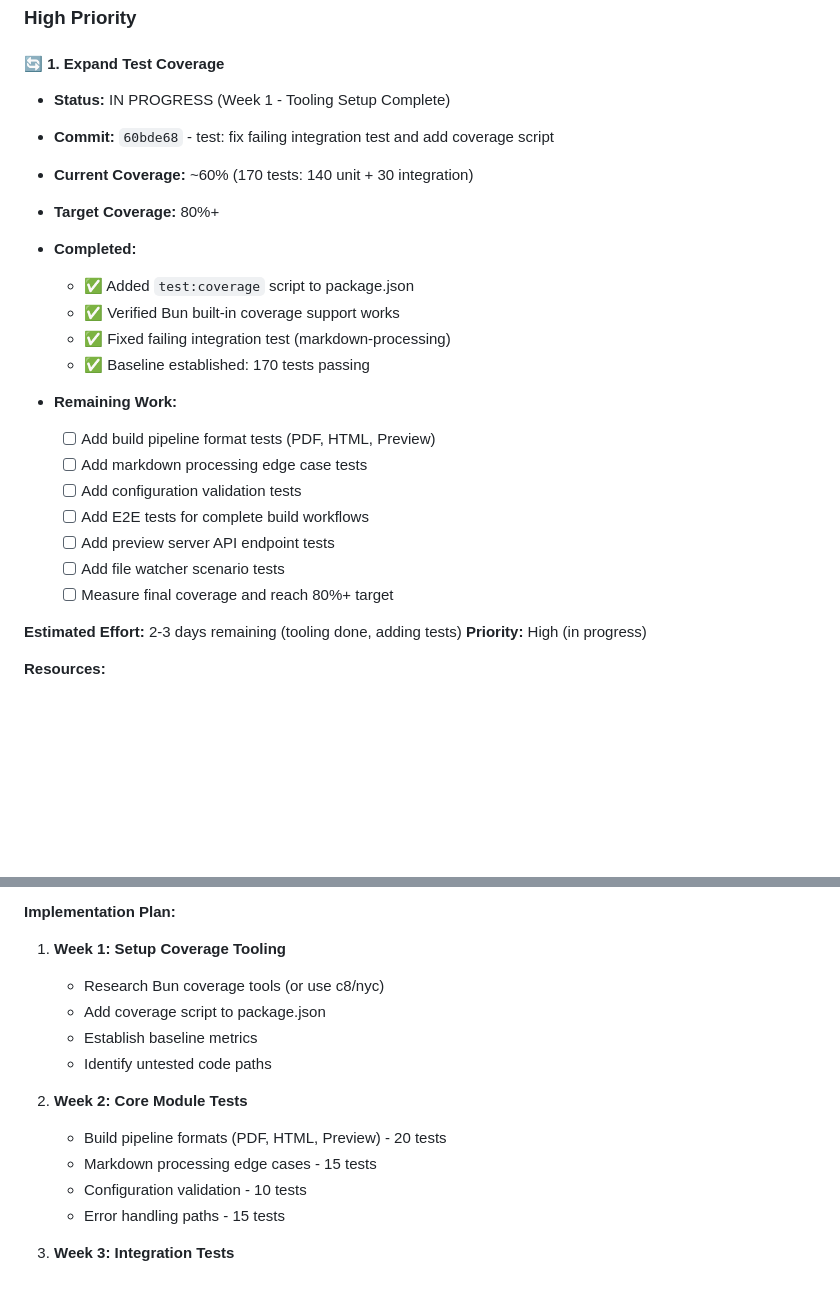
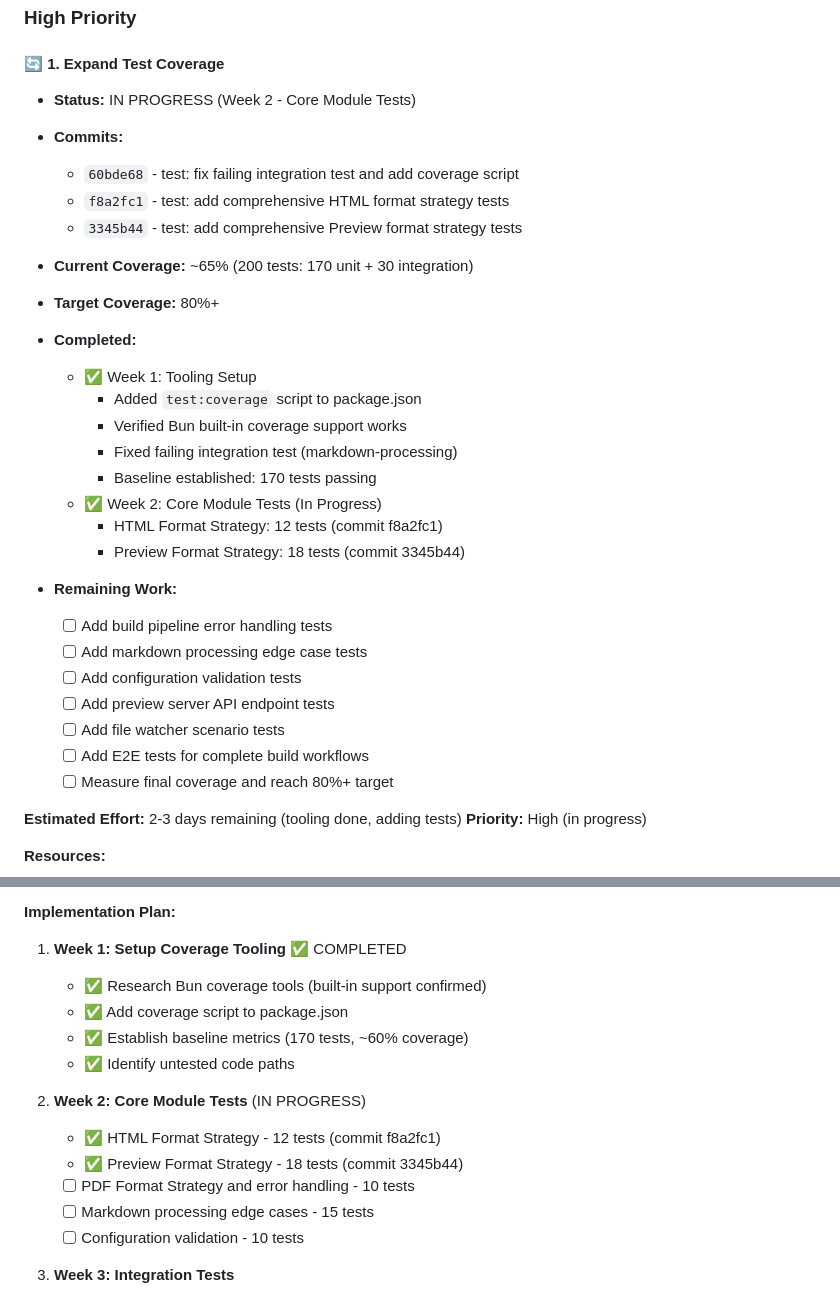
Before and after one commit to itlackey/pagedmd, a Markdown page: STATUS.md, 2 parts joined by grey strips. Rendered like a GitHub page; blank space fills up the shorter version.

Commit message:
docs(status): update STATUS.md with Preview format test progress

```diff
--- a/STATUS.md
+++ b/STATUS.md
@@ -167,23 +167,30 @@ This document tracks the implementation status of all items identified in the co
 ### High Priority
 
 #### 🔄 1. Expand Test Coverage
-- **Status:** IN PROGRESS (Week 1 - Tooling Setup Complete)
-- **Commit:** `60bde68` - test: fix failing integration test and add coverage script
-- **Current Coverage:** ~60% (170 tests: 140 unit + 30 integration)
+- **Status:** IN PROGRESS (Week 2 - Core Module Tests)
+- **Commits:**
+  - `60bde68` - test: fix failing integration test and add coverage script
+  - `f8a2fc1` - test: add comprehensive HTML format strategy tests
+  - `3345b44` - test: add comprehensive Preview format strategy tests
+- **Current Coverage:** ~65% (200 tests: 170 unit + 30 integration)
 - **Target Coverage:** 80%+
 - **Completed:**
-  - ✅ Added `test:coverage` script to package.json
-  - ✅ Verified Bun built-in coverage support works
-  - ✅ Fixed failing integration test (markdown-processing)
-  - ✅ Baseline established: 170 tests passing
+  - ✅ Week 1: Tooling Setup
+    - Added `test:coverage` script to package.json
+    - Verified Bun built-in coverage support works
+    - Fixed failing integration test (markdown-processing)
+    - Baseline established: 170 tests passing
+  - ✅ Week 2: Core Module Tests (In Progress)
+    - HTML Format Strategy: 12 tests (commit f8a2fc1)
+    - Preview Format Strategy: 18 tests (commit 3345b44)
 
 - **Remaining Work:**
-  - [ ] Add build pipeline format tests (PDF, HTML, Preview)
+  - [ ] Add build pipeline error handling tests
   - [ ] Add markdown processing edge case tests
   - [ ] Add configuration validation tests
-  - [ ] Add E2E tests for complete build workflows
   - [ ] Add preview server API endpoint tests
   - [ ] Add file watcher scenario tests
+  - [ ] Add E2E tests for complete build workflows
   - [ ] Measure final coverage and reach 80%+ target
 
 **Estimated Effort:** 2-3 days remaining (tooling done, adding tests)
@@ -202,17 +209,18 @@ This document tracks the implementation status of all items identified in the co
 - [ ] Tests run in <30 seconds
 
 **Implementation Plan:**
-1. **Week 1: Setup Coverage Tooling**
-   - Research Bun coverage tools (or use c8/nyc)
-   - Add coverage script to package.json
-   - Establish baseline metrics
-   - Identify untested code paths
+1. **Week 1: Setup Coverage Tooling** ✅ COMPLETED
+   - ✅ Research Bun coverage tools (built-in support confirmed)
+   - ✅ Add coverage script to package.json
+   - ✅ Establish baseline metrics (170 tests, ~60% coverage)
+   - ✅ Identify untested code paths
 
-2. **Week 2: Core Module Tests**
-   - Build pipeline formats (PDF, HTML, Preview) - 20 tests
-   - Markdown processing edge cases - 15 tests
-   - Configuration validation - 10 tests
-   - Error handling paths - 15 tests
+2. **Week 2: Core Module Tests** (IN PROGRESS)
+   - ✅ HTML Format Strategy - 12 tests (commit f8a2fc1)
+   - ✅ Preview Format Strategy - 18 tests (commit 3345b44)
+   - [ ] PDF Format Strategy and error handling - 10 tests
+   - [ ] Markdown processing edge cases - 15 tests
+   - [ ] Configuration validation - 10 tests
 
 3. **Week 3: Integration Tests**
    - Complete CLI workflow tests - 10 tests
```
